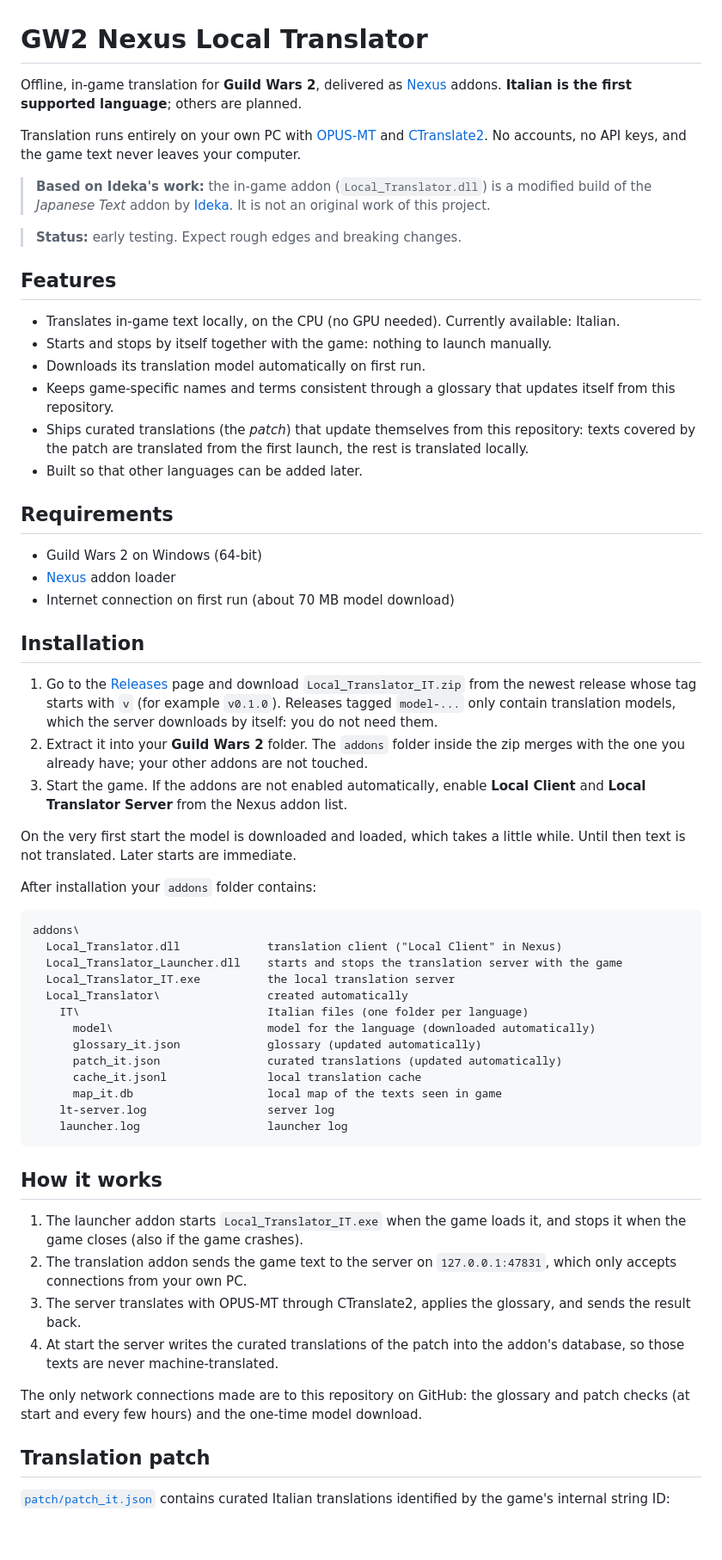
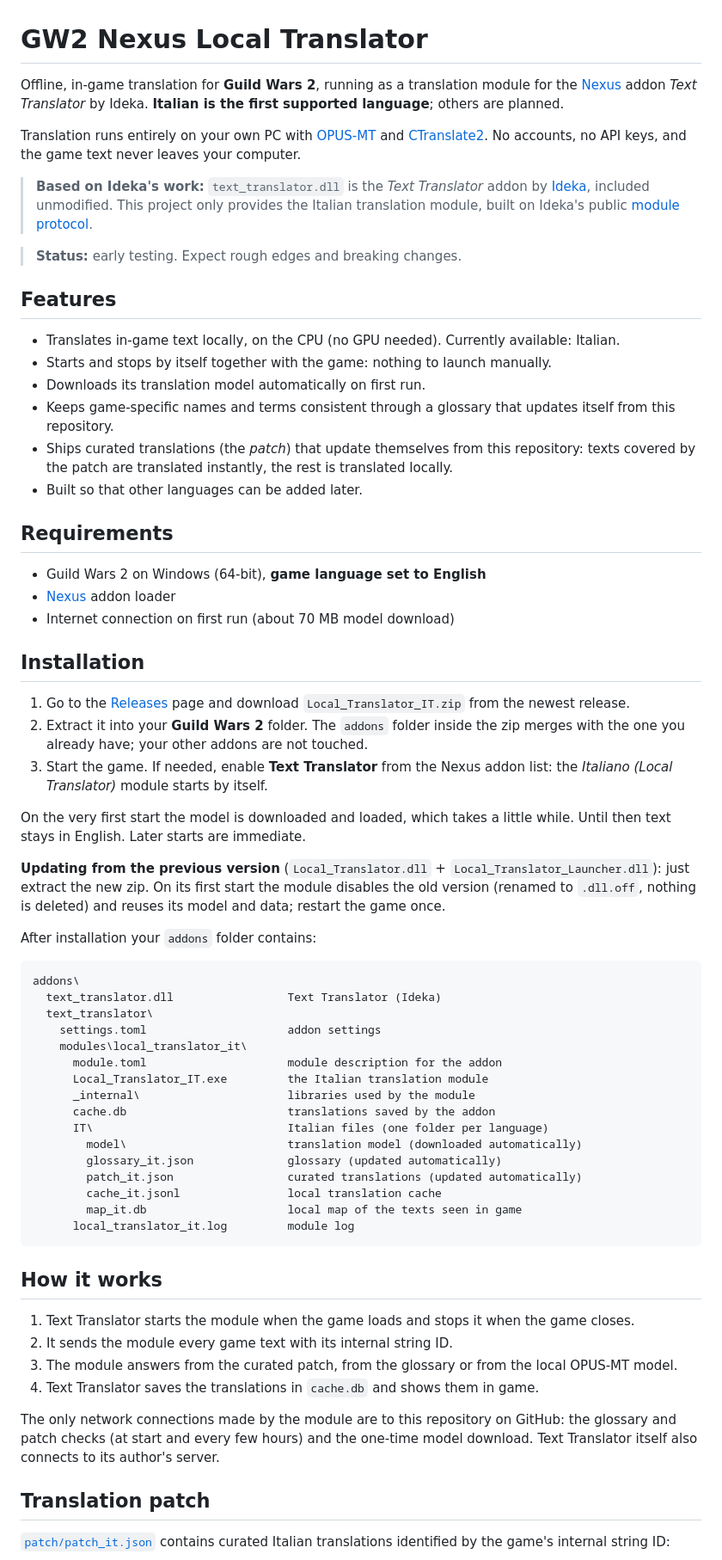
Before and after one commit to Euphrates6/gw2-turkish-localization, a Markdown page: README.md, the part around one of its changes. Shown at 86% size. Rendered like a GitHub page; blank space fills up the shorter version.

````diff
--- a/README.md
+++ b/README.md
@@ -1,11 +1,10 @@
 # GW2 Nexus Local Translator
 
-Offline, in-game translation for **Guild Wars 2**, delivered as [Nexus](https://raidcore.gg/Nexus) addons. **Italian is the first supported language**; others are planned.
+Offline, in-game translation for **Guild Wars 2**, running as a translation module for the [Nexus](https://raidcore.gg/Nexus) addon *Text Translator* by Ideka. **Italian is the first supported language**; others are planned.
 
 Translation runs entirely on your own PC with [OPUS-MT](https://github.com/Helsinki-NLP/Opus-MT) and [CTranslate2](https://github.com/OpenNMT/CTranslate2). No accounts, no API keys, and the game text never leaves your computer.
 
-> **Based on Ideka's work:** the in-game addon (`Local_Translator.dll`) is a modified build of the *Japanese Text* addon by [Ideka](https://github.com/Ideka).
-> It is not an original work of this project.
+> **Based on Ideka's work:** `text_translator.dll` is the *Text Translator* addon by [Ideka](https://github.com/ideka), included unmodified. This project only provides the Italian translation module, built on Ideka's public [module protocol](https://github.com/ideka/modulep).
 
 > **Status:** early testing. Expect rough edges and breaking changes.
 
@@ -15,49 +14,54 @@ Translation runs entirely on your own PC with [OPUS-MT](https://github.com/Helsi
 - Starts and stops by itself together with the game: nothing to launch manually.
 - Downloads its translation model automatically on first run.
 - Keeps game-specific names and terms consistent through a glossary that updates itself from this repository.
-- Ships curated translations (the *patch*) that update themselves from this repository: texts covered by the patch are translated from the first launch, the rest is translated locally.
+- Ships curated translations (the *patch*) that update themselves from this repository: texts covered by the patch are translated instantly, the rest is translated locally.
 - Built so that other languages can be added later.
 
 ## Requirements
 
-- Guild Wars 2 on Windows (64-bit)
+- Guild Wars 2 on Windows (64-bit), **game language set to English**
 - [Nexus](https://raidcore.gg/Nexus) addon loader
 - Internet connection on first run (about 70 MB model download)
 
 ## Installation
 
-1. Go to the [Releases](../../releases) page and download `Local_Translator_IT.zip` from the newest release whose tag starts with `v` (for example `v0.1.0`). Releases tagged `model-...` only contain translation models, which the server downloads by itself: you do not need them.
+1. Go to the [Releases](../../releases) page and download `Local_Translator_IT.zip` from the newest release.
 2. Extract it into your **Guild Wars 2** folder. The `addons` folder inside the zip merges with the one you already have; your other addons are not touched.
-3. Start the game. If the addons are not enabled automatically, enable **Local Client** and **Local Translator Server** from the Nexus addon list.
+3. Start the game. If needed, enable **Text Translator** from the Nexus addon list: the *Italiano (Local Translator)* module starts by itself.
 
-On the very first start the model is downloaded and loaded, which takes a little while. Until then text is not translated. Later starts are immediate.
+On the very first start the model is downloaded and loaded, which takes a little while. Until then text stays in English. Later starts are immediate.
+
+**Updating from the previous version** (`Local_Translator.dll` + `Local_Translator_Launcher.dll`): just extract the new zip. On its first start the module disables the old version (renamed to `.dll.off`, nothing is deleted) and reuses its model and data; restart the game once.
 
 After installation your `addons` folder contains:
 
 ```
 addons\
-  Local_Translator.dll             translation client ("Local Client" in Nexus)
-  Local_Translator_Launcher.dll    starts and stops the translation server with the game
-  Local_Translator_IT.exe          the local translation server
-  Local_Translator\                created automatically
-    IT\                            Italian files (one folder per language)
-      model\                       model for the language (downloaded automatically)
-      glossary_it.json             glossary (updated automatically)
-      patch_it.json                curated translations (updated automatically)
-      cache_it.jsonl               local translation cache
-      map_it.db                    local map of the texts seen in game
-    lt-server.log                  server log
-    launcher.log                   launcher log
+  text_translator.dll                 Text Translator (Ideka)
+  text_translator\
+    settings.toml                     addon settings
+    modules\local_translator_it\
+      module.toml                     module description for the addon
+      Local_Translator_IT.exe         the Italian translation module
+      _internal\                      libraries used by the module
+      cache.db                        translations saved by the addon
+      IT\                             Italian files (one folder per language)
+        model\                        translation model (downloaded automatically)
+        glossary_it.json              glossary (updated automatically)
+        patch_it.json                 curated translations (updated automatically)
+        cache_it.jsonl                local translation cache
+        map_it.db                     local map of the texts seen in game
+      local_translator_it.log         module log
 ```
 
 ## How it works
 
-1. The launcher addon starts `Local_Translator_IT.exe` when the game loads it, and stops it when the game closes (also if the game crashes).
-2. The translation addon sends the game text to the server on `127.0.0.1:47831`, which only accepts connections from your own PC.
-3. The server translates with OPUS-MT through CTranslate2, applies the glossary, and sends the result back.
-4. At start the server writes the curated translations of the patch into the addon's database, so those texts are never machine-translated.
+1. Text Translator starts the module when the game loads and stops it when the game closes.
+2. It sends the module every game text with its internal string ID.
+3. The module answers from the curated patch, from the glossary or from the local OPUS-MT model.
+4. Text Translator saves the translations in `cache.db` and shows them in game.
 
-The only network connections made are to this repository on GitHub: the glossary and patch checks (at start and every few hours) and the one-time model download.
+The only network connections made by the module are to this repository on GitHub: the glossary and patch checks (at start and every few hours) and the one-time model download. Text Translator itself also connects to its author's server.
 
 ## Translation patch
 
````
Also changed, not shown: other parts of README.md (+6 -9 lines).
